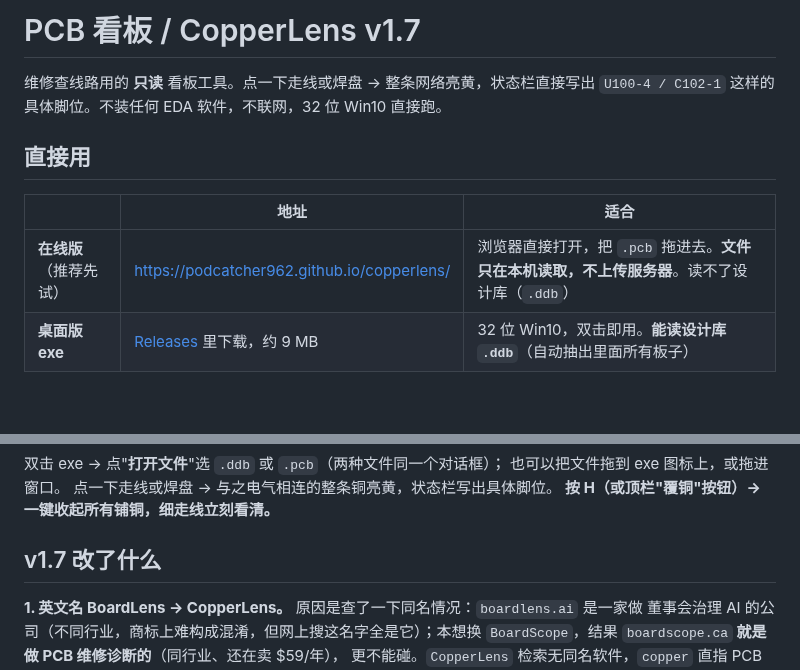
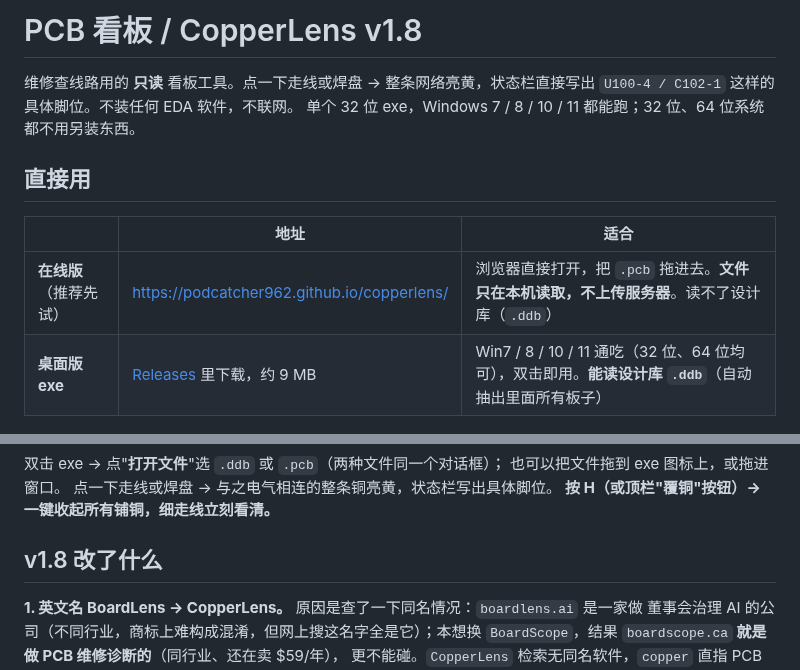
Before and after one commit to podcatcher962/copperlens, a Markdown page: README.md, 2 parts joined by grey strips. Rendered like a GitHub page; blank space fills up the shorter version.

```diff
--- a/README.md
+++ b/README.md
@@ -1,14 +1,15 @@
-# PCB 看板 / CopperLens v1.7
+# PCB 看板 / CopperLens v1.8
 
 维修查线路用的 **只读** 看板工具。点一下走线或焊盘 → 整条网络亮黄，状态栏直接写出
-`U100-4 / C102-1` 这样的具体脚位。不装任何 EDA 软件，不联网，32 位 Win10 直接跑。
+`U100-4 / C102-1` 这样的具体脚位。不装任何 EDA 软件，不联网。
+单个 32 位 exe，Windows 7 / 8 / 10 / 11 都能跑；32 位、64 位系统都不用另装东西。
 
 ## 直接用
 
 | | 地址 | 适合 |
 |---|---|---|
 | **在线版**（推荐先试） | <https://podcatcher962.github.io/copperlens/> | 浏览器直接打开，把 `.pcb` 拖进去。**文件只在本机读取，不上传服务器**。读不了设计库（`.ddb`） |
-| **桌面版 exe** | [Releases](../../releases) 里下载，约 9 MB | 32 位 Win10，双击即用。**能读设计库 `.ddb`**（自动抽出里面所有板子） |
+| **桌面版 exe** | [Releases](../../releases) 里下载，约 9 MB | Win7 / 8 / 10 / 11 通吃（32 位、64 位均可），双击即用。**能读设计库 `.ddb`**（自动抽出里面所有板子） |
 
 ![查线](预览_查线.png)
 
@@ -39,7 +40,7 @@ LICENSE-CERN-OHL-1.2.txt 预览截图所涉开源硬件的 CERN-OHL v1.2 全文
 点一下走线或焊盘 → 与之电气相连的整条铜亮黄，状态栏写出具体脚位。
 **按 H（或顶栏"覆铜"按钮）→ 一键收起所有铺铜，细走线立刻看清。**
 
-## v1.7 改了什么
+## v1.8 改了什么
 
 **1. 英文名 BoardLens → CopperLens。** 原因是查了一下同名情况：`boardlens.ai` 是一家做
 董事会治理 AI 的公司（不同行业，商标上难构成混淆，但网上搜这名字全是它）；本想换
```
